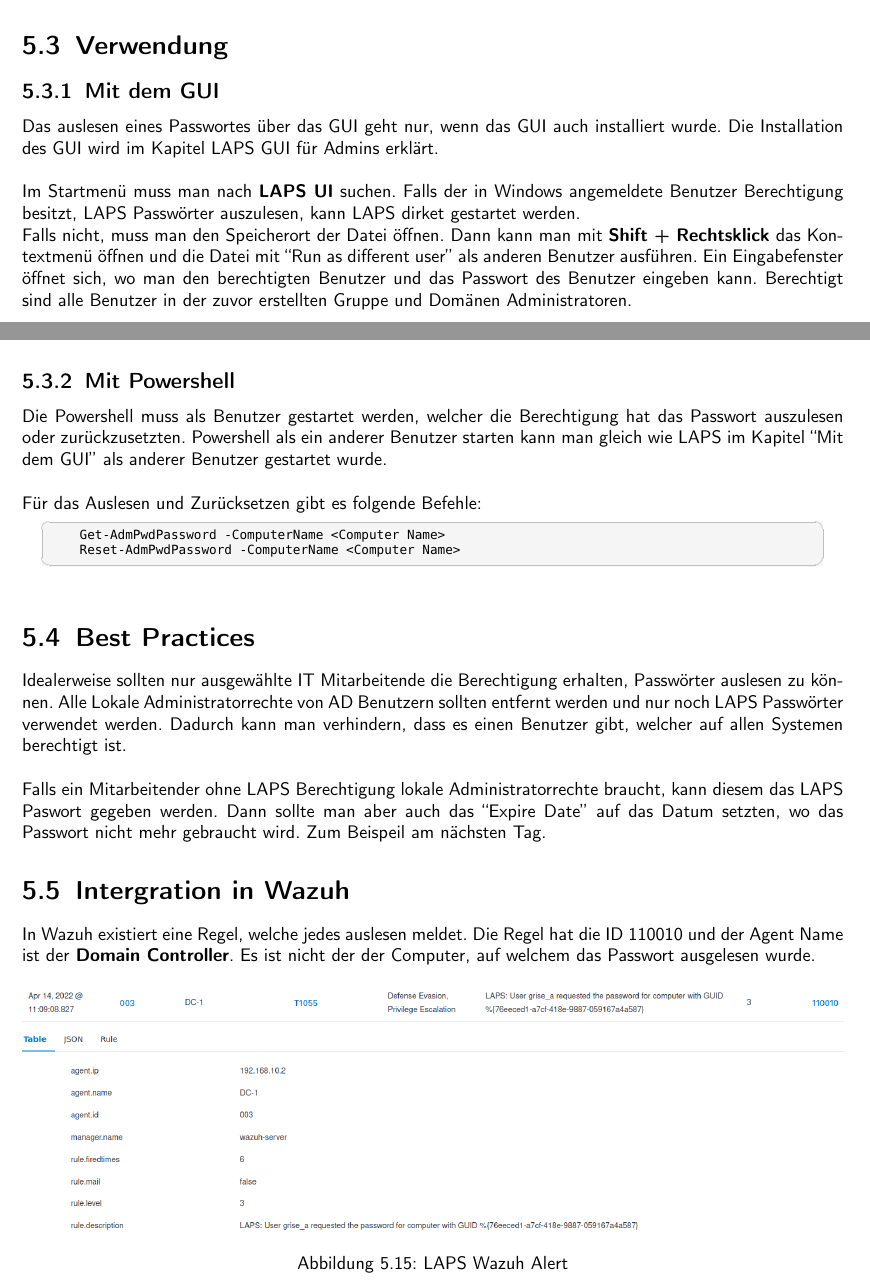
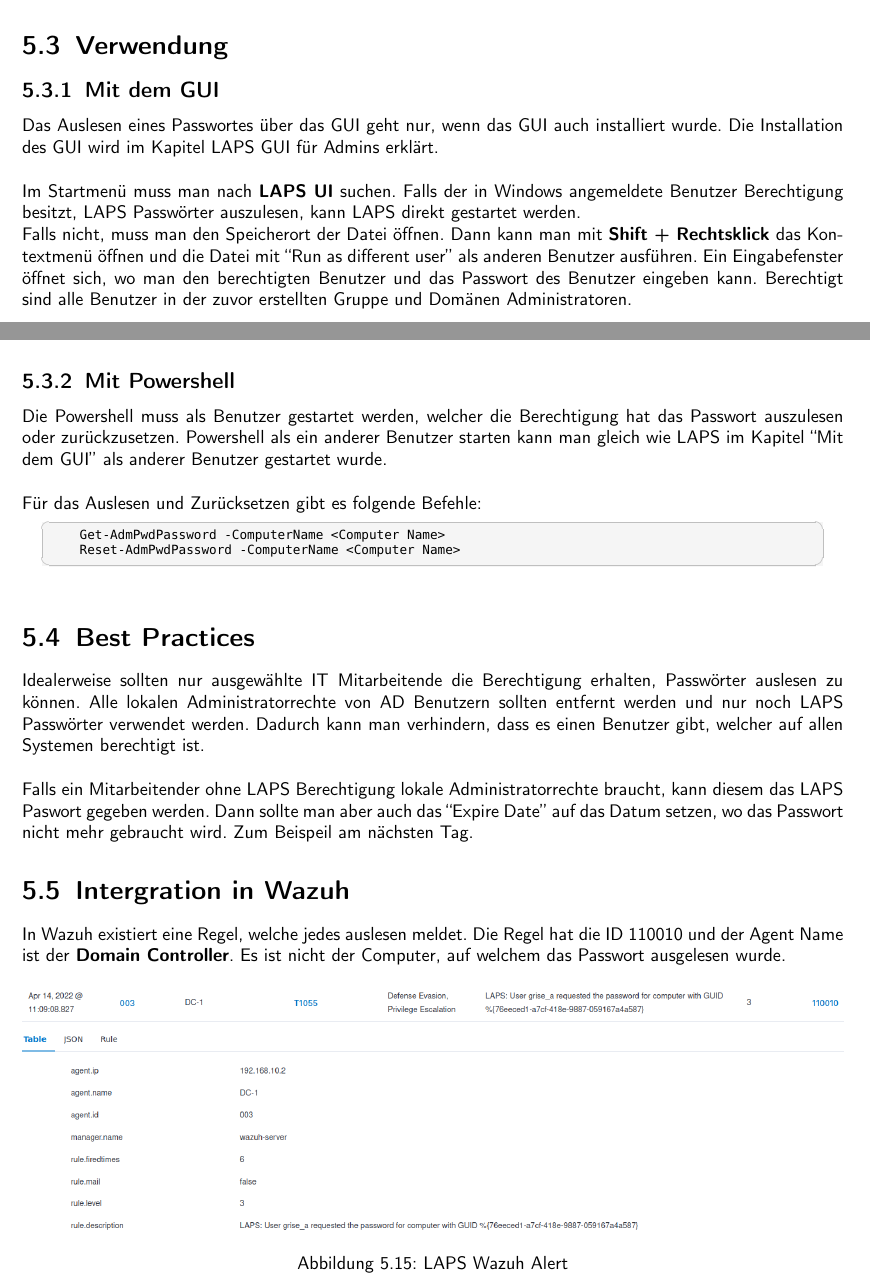
Before and after one commit to KMU-Incident-Response/KMU-Security-Best-Practices, a LaTeX document (best-practices/main.tex, which reads best-practices/content/40_LAPS.tex): two parts of pages 27 and 28 of 47, joined at a grey line, cut so that both start at the same text. Compiled offline with pdfLaTeX.

Commit message:
language review

```diff
--- a/best-practices/content/40_LAPS.tex
+++ b/best-practices/content/40_LAPS.tex
@@ -185,10 +185,10 @@ Die Group Policy kann nun geschlossen werden.
 
 \section{Verwendung}
 \subsection{Mit dem GUI}\label{subsec:laps-gui-usage}
-Das auslesen eines Passwortes über das GUI geht nur, wenn das GUI auch installiert wurde.
+Das Auslesen eines Passwortes über das GUI geht nur, wenn das GUI auch installiert wurde.
 Die Installation des GUI wird im Kapitel \hyperref[subsubsec:Laps-Gui]{LAPS GUI für Admins} erklärt.\\
 
-Im Startmenü muss man nach \textbf{\acrshort{laps} UI} suchen. Falls der in Windows angemeldete Benutzer Berechtigung besitzt, \acrshort{laps} Passwörter auszulesen, kann \acrshort{laps} dirket gestartet werden.\\
+Im Startmenü muss man nach \textbf{\acrshort{laps} UI} suchen. Falls der in Windows angemeldete Benutzer Berechtigung besitzt, \acrshort{laps} Passwörter auszulesen, kann \acrshort{laps} direkt gestartet werden.\\
 Falls nicht, muss man den Speicherort der Datei öffnen.
 Dann kann man mit \textbf{Shift + Rechtsklick} das Kontextmenü öffnen und die Datei mit ``Run as different user'' als anderen Benutzer ausführen.
 Ein Eingabefenster öffnet sich, wo man den berechtigten Benutzer und das Passwort des Benutzer eingeben kann.
@@ -219,6 +219,6 @@ Im Feld ``New expiration time'' kann man eine neue Zeit setzten, wann das Passwo
 
 \subsection{Mit Powershell}
-Die Powershell muss als Benutzer gestartet werden, welcher die Berechtigung hat das Passwort auszulesen oder zurückzusetzten.
+Die Powershell muss als Benutzer gestartet werden, welcher die Berechtigung hat das Passwort auszulesen oder zurückzusetzen.
 Powershell als ein anderer Benutzer starten kann man gleich wie \acrshort{laps} im Kapitel \hyperref[subsec:laps-gui-usage]{``Mit dem GUI''} als anderer Benutzer gestartet wurde.\\
 
 Für das Auslesen und Zurücksetzen gibt es folgende Befehle:
@@ -230,17 +230,17 @@ Für das Auslesen und Zurücksetzen gibt es folgende Befehle:
 
 \section{Best Practices}
 Idealerweise sollten nur ausgewählte IT Mitarbeitende die Berechtigung erhalten, Passwörter auslesen zu können.
-Alle Lokale Administratorrechte von AD Benutzern sollten entfernt werden und nur noch \acrshort{laps} Passwörter verwendet werden.
+Alle lokalen Administratorrechte von AD Benutzern sollten entfernt werden und nur noch \acrshort{laps} Passwörter verwendet werden.
 Dadurch kann man verhindern, dass es einen Benutzer gibt, welcher auf allen Systemen berechtigt ist.\\
 
 Falls ein Mitarbeitender ohne \acrshort{laps} Berechtigung lokale Administratorrechte braucht, kann diesem das \acrshort{laps} Paswort gegeben werden.
-Dann sollte man aber auch das ``Expire Date'' auf das Datum setzten, wo das Passwort nicht mehr gebraucht wird.
+Dann sollte man aber auch das ``Expire Date'' auf das Datum setzen, wo das Passwort nicht mehr gebraucht wird.
 Zum Beispeil am nächsten Tag.
 
 \section{Intergration in Wazuh}
 In Wazuh existiert eine Regel, welche jedes auslesen meldet.
 Die Regel hat die ID 110010 und der Agent Name ist der \textbf{Domain Controller}.
-Es ist nicht der der Computer, auf welchem das Passwort ausgelesen wurde.
+Es ist nicht der Computer, auf welchem das Passwort ausgelesen wurde.
 \begin{figure}[H]
     \centering
     \includegraphics[width=\linewidth]{../img/LAPS/laps-wazuh.png}
```
Also changed, not shown: best-practices/content/40_LAPS.tex (18 more changed lines).
